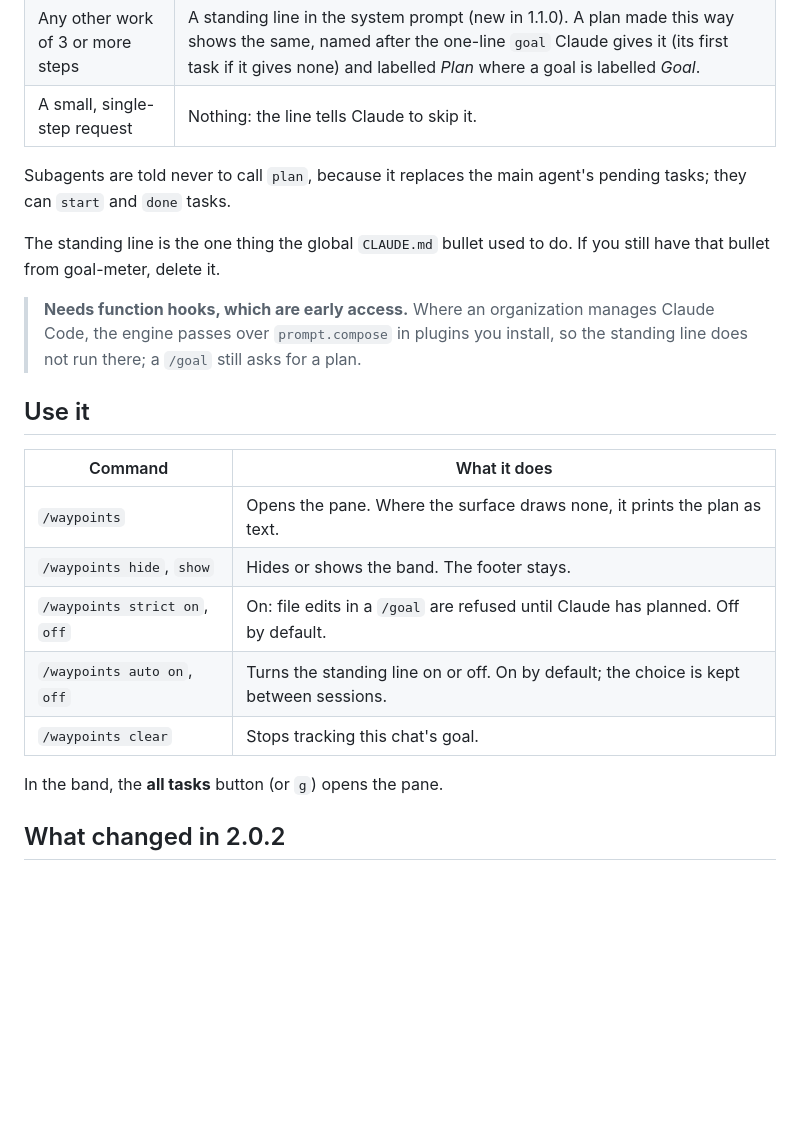
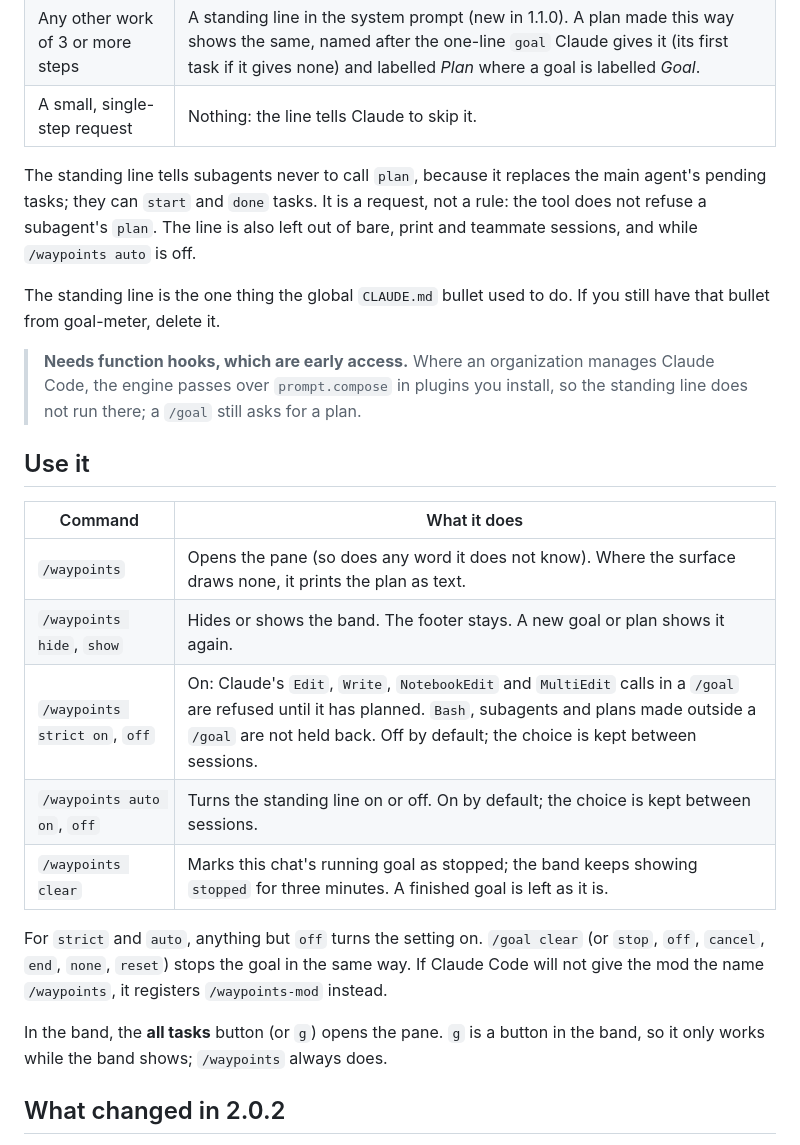
Before and after one commit to afterever/claude-mods, a Markdown page: waypoints/README.md, the part around one of its changes. GitHub-like rendering; blank space fills up the shorter version.

```diff
--- a/waypoints/README.md
+++ b/waypoints/README.md
@@ -42,7 +42,7 @@ In `/config`, under Waypoints:
 | Any other work of 3 or more steps | A standing line in the system prompt (new in 1.1.0). A plan made this way shows the same, named after the one-line `goal` Claude gives it (its first task if it gives none) and labelled *Plan* where a goal is labelled *Goal*. |
 | A small, single-step request | Nothing: the line tells Claude to skip it. |
 
-Subagents are told never to call `plan`, because it replaces the main agent's pending tasks; they can `start` and `done` tasks.
+The standing line tells subagents never to call `plan`, because it replaces the main agent's pending tasks; they can `start` and `done` tasks. It is a request, not a rule: the tool does not refuse a subagent's `plan`. The line is also left out of bare, print and teammate sessions, and while `/waypoints auto` is off.
 
 The standing line is the one thing the global `CLAUDE.md` bullet used to do. If you still have that bullet from goal-meter, delete it.
 
@@ -52,13 +52,15 @@ The standing line is the one thing the global `CLAUDE.md` bullet used to do. If
 
 | Command | What it does |
 | --- | --- |
-| `/waypoints` | Opens the pane. Where the surface draws none, it prints the plan as text. |
-| `/waypoints hide`, `show` | Hides or shows the band. The footer stays. |
-| `/waypoints strict on`, `off` | On: file edits in a `/goal` are refused until Claude has planned. Off by default. |
+| `/waypoints` | Opens the pane (so does any word it does not know). Where the surface draws none, it prints the plan as text. |
+| `/waypoints hide`, `show` | Hides or shows the band. The footer stays. A new goal or plan shows it again. |
+| `/waypoints strict on`, `off` | On: Claude's `Edit`, `Write`, `NotebookEdit` and `MultiEdit` calls in a `/goal` are refused until it has planned. `Bash`, subagents and plans made outside a `/goal` are not held back. Off by default; the choice is kept between sessions. |
 | `/waypoints auto on`, `off` | Turns the standing line on or off. On by default; the choice is kept between sessions. |
-| `/waypoints clear` | Stops tracking this chat's goal. |
+| `/waypoints clear` | Marks this chat's running goal as stopped; the band keeps showing `stopped` for three minutes. A finished goal is left as it is. |
 
-In the band, the **all tasks** button (or `g`) opens the pane.
+For `strict` and `auto`, anything but `off` turns the setting on. `/goal clear` (or `stop`, `off`, `cancel`, `end`, `none`, `reset`) stops the goal in the same way. If Claude Code will not give the mod the name `/waypoints`, it registers `/waypoints-mod` instead.
+
+In the band, the **all tasks** button (or `g`) opens the pane. `g` is a button in the band, so it only works while the band shows; `/waypoints` always does.
 
 ## What changed in 2.0.2
 
```
Also changed, not shown: other parts of waypoints/README.md (+4 -4 lines), README.md (+7 -4 lines).
